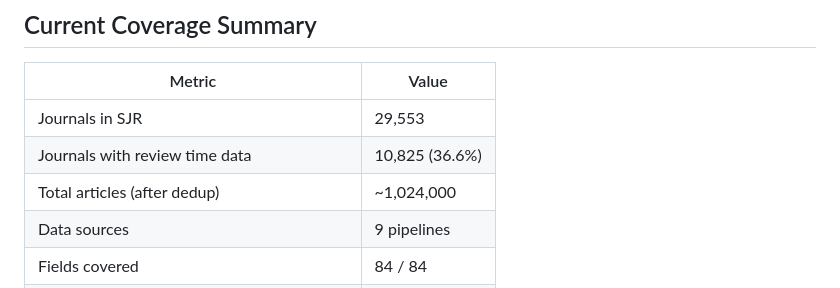
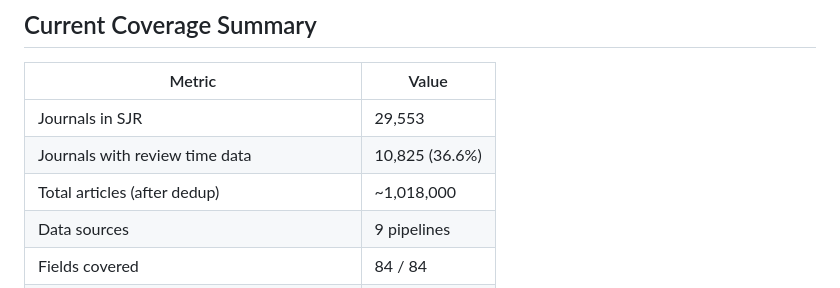
Before and after one commit to stevenworthington/review-time-database, a Markdown page: methodology.md, the part around the change. Rendered like a GitHub page.

Commit message:
Sync methodology.md article count with dashboard
Co-Authored-By: Claude Opus 4.6 (1M context) <noreply@anthropic.com>

```diff
--- a/methodology.md
+++ b/methodology.md
@@ -199,7 +199,7 @@ The bulk of the data (68%) comes from 2025–2026, reflecting both the recency-f
 |--------|-------|
 | Journals in SJR | 29,553 |
 | Journals with review time data | 10,825 (36.6%) |
-| Total articles (after dedup) | ~1,024,000 |
+| Total articles (after dedup) | ~1,018,000 |
 | Data sources | 9 pipelines |
 | Fields covered | 84 / 84 |
 | Median review time (across journal medians) | 128 days |
```
